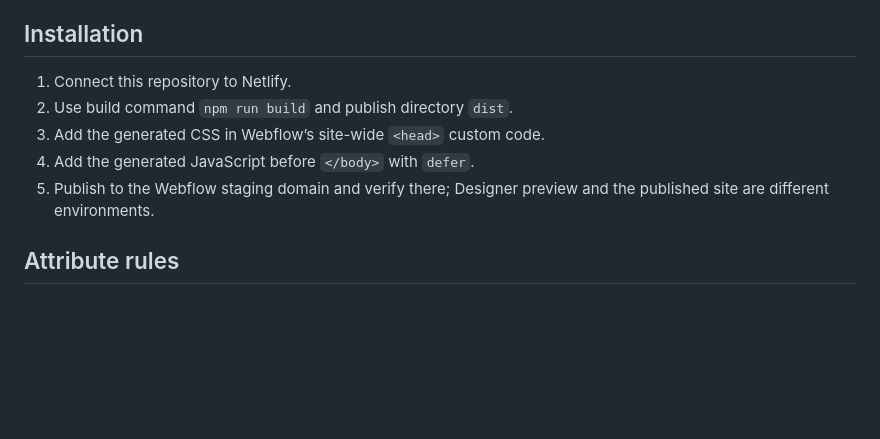
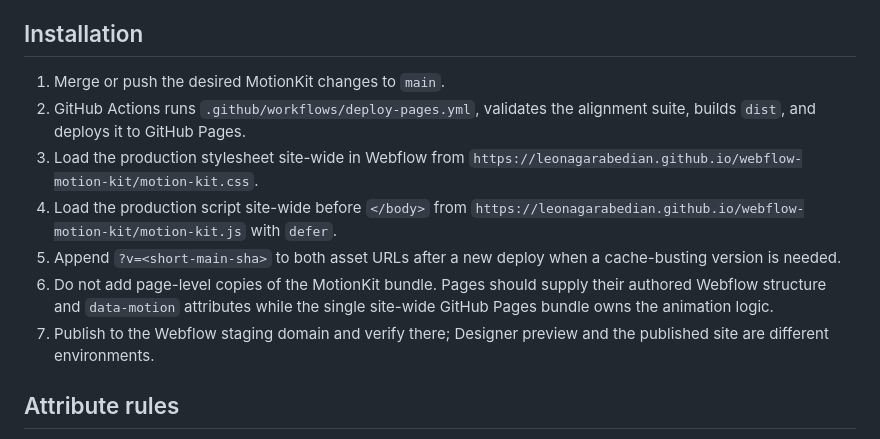
Before and after one commit to Leonagarabedian/webflow-motion-kit, a Markdown page: docs/WEBFLOW_INTEGRATION.md, the part around the change. GitHub-like rendering; blank space fills up the shorter version.

Commit message:
Update Webflow install docs for GitHub Pages

```diff
--- a/docs/WEBFLOW_INTEGRATION.md
+++ b/docs/WEBFLOW_INTEGRATION.md
@@ -14,11 +14,13 @@ Example: `data-motion-duration="slow" data-motion-ease="enter" data-motion-stagg
 
 ## Installation
 
-1. Connect this repository to Netlify.
-2. Use build command `npm run build` and publish directory `dist`.
-3. Add the generated CSS in Webflow’s site-wide `<head>` custom code.
-4. Add the generated JavaScript before `</body>` with `defer`.
-5. Publish to the Webflow staging domain and verify there; Designer preview and the published site are different environments.
+1. Merge or push the desired MotionKit changes to `main`.
+2. GitHub Actions runs `.github/workflows/deploy-pages.yml`, validates the alignment suite, builds `dist`, and deploys it to GitHub Pages.
+3. Load the production stylesheet site-wide in Webflow from `https://leonagarabedian.github.io/webflow-motion-kit/motion-kit.css`.
+4. Load the production script site-wide before `</body>` from `https://leonagarabedian.github.io/webflow-motion-kit/motion-kit.js` with `defer`.
+5. Append `?v=<short-main-sha>` to both asset URLs after a new deploy when a cache-busting version is needed.
+6. Do not add page-level copies of the MotionKit bundle. Pages should supply their authored Webflow structure and `data-motion` attributes while the single site-wide GitHub Pages bundle owns the animation logic.
+7. Publish to the Webflow staging domain and verify there; Designer preview and the published site are different environments.
 
 ## Attribute rules
 
```
